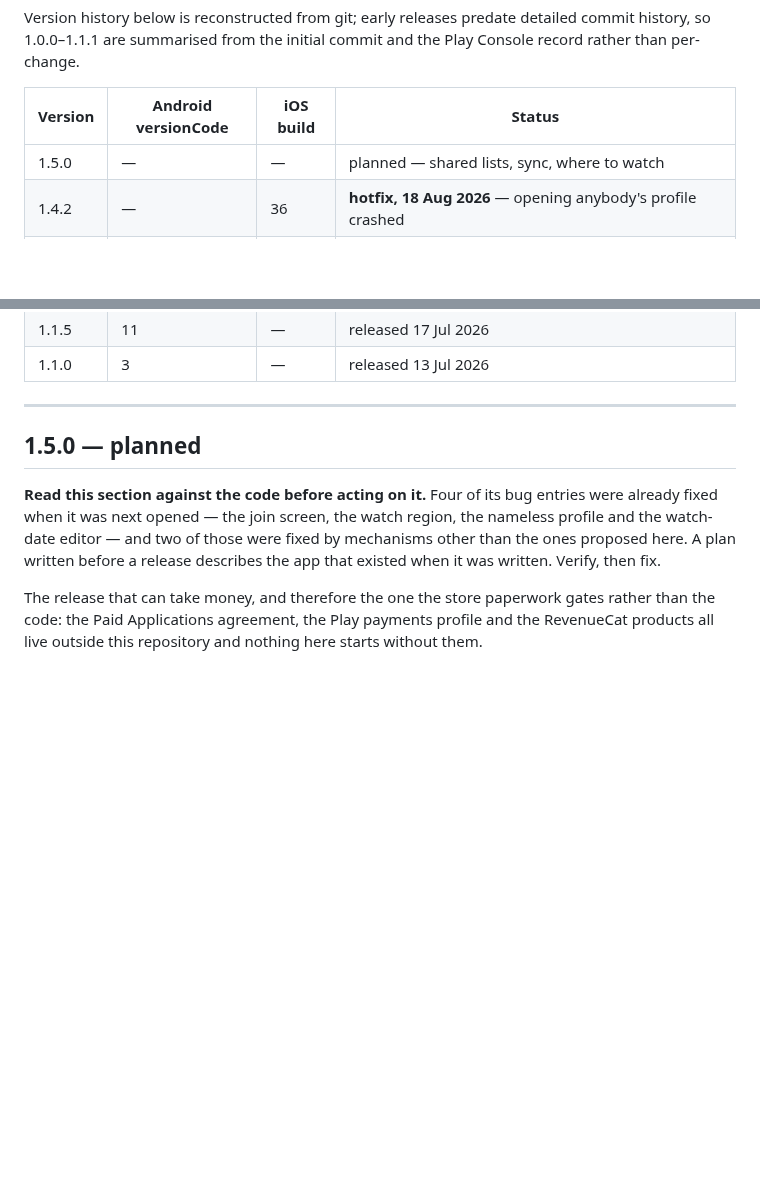
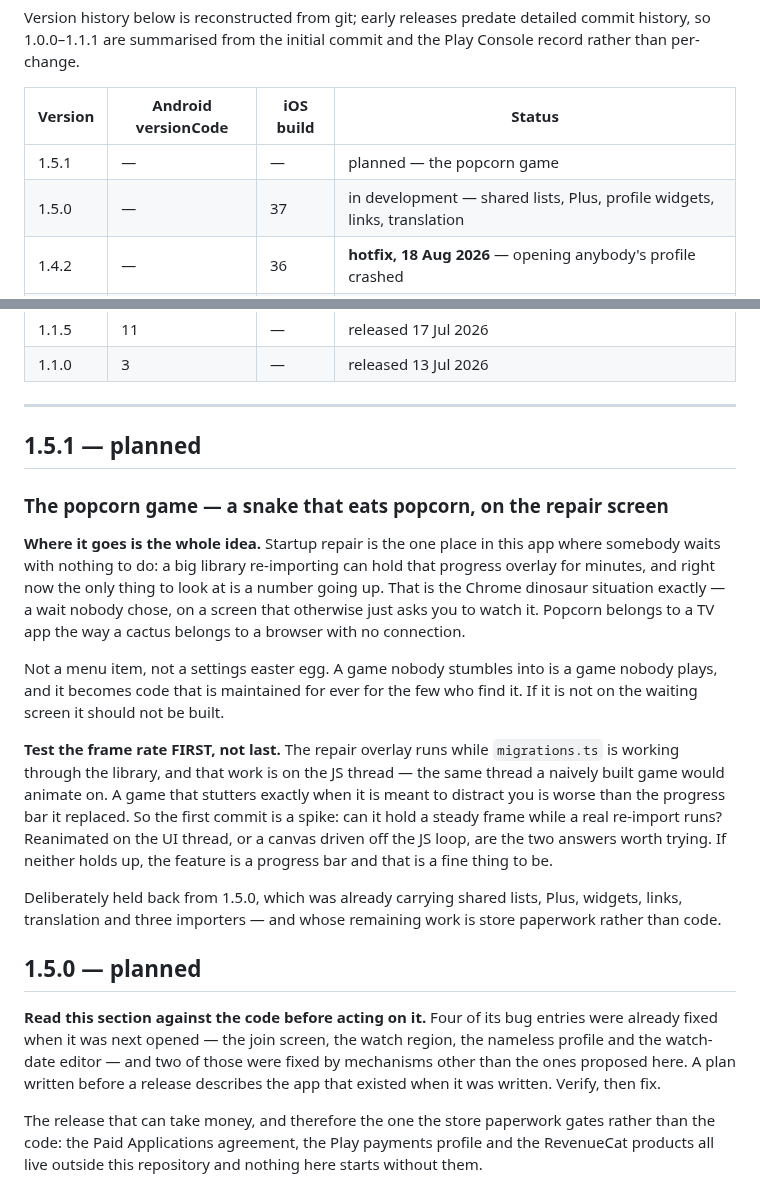
Before and after one commit to mahmoodbashar08/opentv-app, a Markdown page: CHANGELOG.md, 2 parts joined by grey strips. Rendered like a GitHub page; blank space fills up the shorter version.

Commit message:
Changelog: the popcorn game is 1.5.1, on the repair screen
Also corrects the 1.5.0 row, which still said 'planned -- shared lists, sync,
where to watch' while the branch is on build 37 with shared lists, Plus,
widgets, links and translation already in it.

```diff
--- a/CHANGELOG.md
+++ b/CHANGELOG.md
@@ -9,7 +9,8 @@ Play Console record rather than per-change.
 
 | Version | Android versionCode | iOS build | Status |
 |---|---|---|---|
-| 1.5.0 | — | — | planned — shared lists, sync, where to watch |
+| 1.5.1 | — | — | planned — the popcorn game |
+| 1.5.0 | — | 37 | in development — shared lists, Plus, profile widgets, links, translation |
 | 1.4.2 | — | 36 | **hotfix, 18 Aug 2026** — opening anybody's profile crashed |
 | 1.4.1 | 44 | 35 | **released 18 Aug 2026** — Google Drive backup, and profile widgets shipped dark |
 | 1.4.0 | 43 | 34 | **submitted 14 Aug 2026, both stores** — Wrapped, filters, private accounts |
@@ -26,6 +27,35 @@ Play Console record rather than per-change.
 | 1.1.0 | 3 | — | released 13 Jul 2026 |
 
 ---
+
+
+## 1.5.1 — planned
+
+### The popcorn game — a snake that eats popcorn, on the repair screen
+
+**Where it goes is the whole idea.** Startup repair is the one place in this app
+where somebody waits with nothing to do: a big library re-importing can hold
+that progress overlay for minutes, and right now the only thing to look at is a
+number going up. That is the Chrome dinosaur situation exactly — a wait nobody
+chose, on a screen that otherwise just asks you to watch it. Popcorn belongs to
+a TV app the way a cactus belongs to a browser with no connection.
+
+Not a menu item, not a settings easter egg. A game nobody stumbles into is a
+game nobody plays, and it becomes code that is maintained for ever for the few
+who find it. If it is not on the waiting screen it should not be built.
+
+**Test the frame rate FIRST, not last.** The repair overlay runs while
+`migrations.ts` is working through the library, and that work is on the JS
+thread — the same thread a naively built game would animate on. A game that
+stutters exactly when it is meant to distract you is worse than the progress bar
+it replaced. So the first commit is a spike: can it hold a steady frame while a
+real re-import runs? Reanimated on the UI thread, or a canvas driven off the JS
+loop, are the two answers worth trying. If neither holds up, the feature is a
+progress bar and that is a fine thing to be.
+
+Deliberately held back from 1.5.0, which was already carrying shared lists,
+Plus, widgets, links, translation and three importers — and whose remaining work
+is store paperwork rather than code.
 
 
 ## 1.5.0 — planned
```
